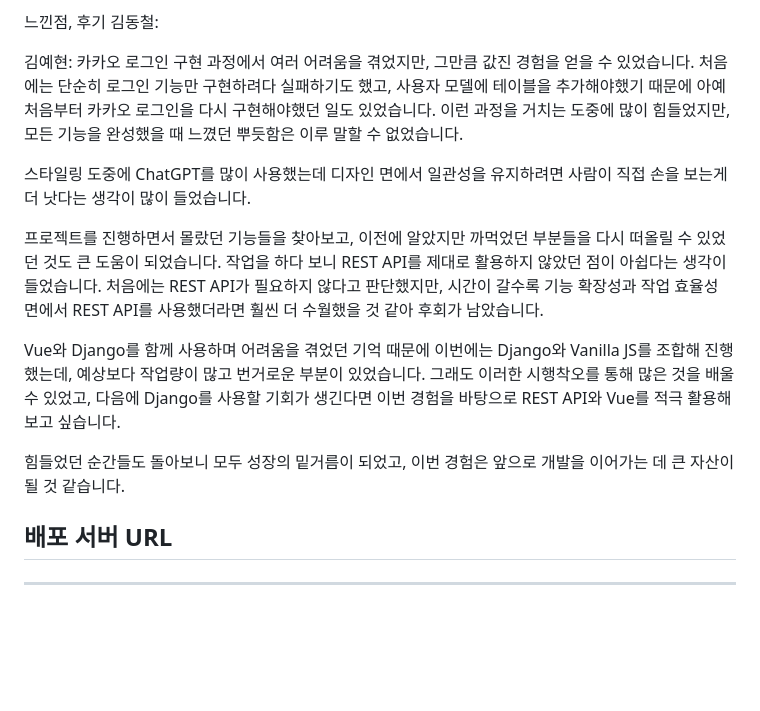
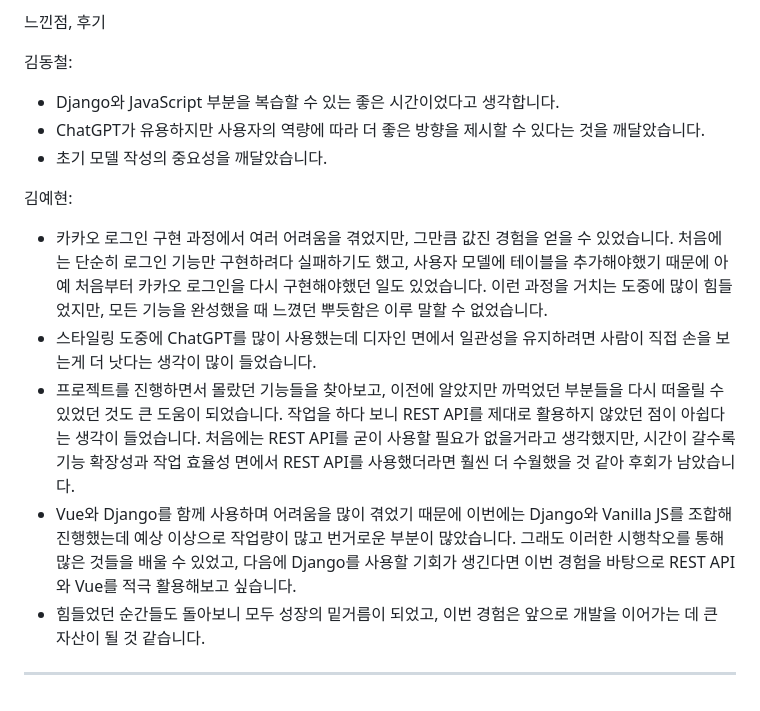
Before and after one commit to KimYehyun0307/MovieMemory, a Markdown page: README.md, the part around the change printed below. Drawn GitHub-style; blank space fills up the shorter version.

```diff
--- a/README.md
+++ b/README.md
@@ -79,20 +79,17 @@
 - css 충돌 해결
 
 느낀점, 후기
+
 김동철:
+- Django와 JavaScript 부분을 복습할 수 있는 좋은 시간이었다고 생각합니다.
+- ChatGPT가 유용하지만 사용자의 역량에 따라 더 좋은 방향을 제시할 수 있다는 것을 깨달았습니다.
+- 초기 모델 작성의 중요성을 깨달았습니다.
 
 김예현:
-카카오 로그인 구현 과정에서 여러 어려움을 겪었지만, 그만큼 값진 경험을 얻을 수 있었습니다. 처음에는 단순히 로그인 기능만 구현하려다 실패하기도 했고, 사용자 모델에 테이블을 추가해야했기 때문에 아예 처음부터 카카오 로그인을 다시 구현해야했던 일도 있었습니다. 이런 과정을 거치는 도중에 많이 힘들었지만, 모든 기능을 완성했을 때 느꼈던 뿌듯함은 이루 말할 수 없었습니다.
-
-스타일링 도중에 ChatGPT를 많이 사용했는데 디자인 면에서 일관성을 유지하려면 사람이 직접 손을 보는게 더 낫다는 생각이 많이 들었습니다.
-
-프로젝트를 진행하면서 몰랐던 기능들을 찾아보고, 이전에 알았지만 까먹었던 부분들을 다시 떠올릴 수 있었던 것도 큰 도움이 되었습니다. 작업을 하다 보니 REST API를 제대로 활용하지 않았던 점이 아쉽다는 생각이 들었습니다. 처음에는 REST API가 필요하지 않다고 판단했지만, 시간이 갈수록 기능 확장성과 작업 효율성 면에서 REST API를 사용했더라면 훨씬 더 수월했을 것 같아 후회가 남았습니다.
-
-Vue와 Django를 함께 사용하며 어려움을 겪었던 기억 때문에 이번에는 Django와 Vanilla JS를 조합해 진행했는데, 예상보다 작업량이 많고 번거로운 부분이 있었습니다. 그래도 이러한 시행착오를 통해 많은 것을 배울 수 있었고, 다음에 Django를 사용할 기회가 생긴다면 이번 경험을 바탕으로 REST API와 Vue를 적극 활용해보고 싶습니다.
-
-힘들었던 순간들도 돌아보니 모두 성장의 밑거름이 되었고, 이번 경험은 앞으로 개발을 이어가는 데 큰 자산이 될 것 같습니다.
-
-배포 서버 URL
--
+- 카카오 로그인 구현 과정에서 여러 어려움을 겪었지만, 그만큼 값진 경험을 얻을 수 있었습니다. 처음에는 단순히 로그인 기능만 구현하려다 실패하기도 했고, 사용자 모델에 테이블을 추가해야했기 때문에 아예 처음부터 카카오 로그인을 다시 구현해야했던 일도 있었습니다. 이런 과정을 거치는 도중에 많이 힘들었지만, 모든 기능을 완성했을 때 느꼈던 뿌듯함은 이루 말할 수 없었습니다.
+- 스타일링 도중에 ChatGPT를 많이 사용했는데 디자인 면에서 일관성을 유지하려면 사람이 직접 손을 보는게 더 낫다는 생각이 많이 들었습니다.
+- 프로젝트를 진행하면서 몰랐던 기능들을 찾아보고, 이전에 알았지만 까먹었던 부분들을 다시 떠올릴 수 있었던 것도 큰 도움이 되었습니다. 작업을 하다 보니 REST API를 제대로 활용하지 않았던 점이 아쉽다는 생각이 들었습니다. 처음에는 REST API를 굳이 사용할 필요가 없을거라고 생각했지만, 시간이 갈수록 기능 확장성과 작업 효율성 면에서 REST API를 사용했더라면 훨씬 더 수월했을 것 같아 후회가 남았습니다.
+- Vue와 Django를 함께 사용하며 어려움을 많이 겪었기 때문에 이번에는 Django와 Vanilla JS를 조합해 진행했는데 예상 이상으로 작업량이 많고 번거로운 부분이 많았습니다. 그래도 이러한 시행착오를 통해 많은 것들을 배울 수 있었고, 다음에 Django를 사용할 기회가 생긴다면 이번 경험을 바탕으로 REST API와 Vue를 적극 활용해보고 싶습니다.
+- 힘들었던 순간들도 돌아보니 모두 성장의 밑거름이 되었고, 이번 경험은 앞으로 개발을 이어가는 데 큰 자산이 될 것 같습니다.
 
 ---
```
Also changed, not shown: other parts of README.md (+1 -1 lines).
